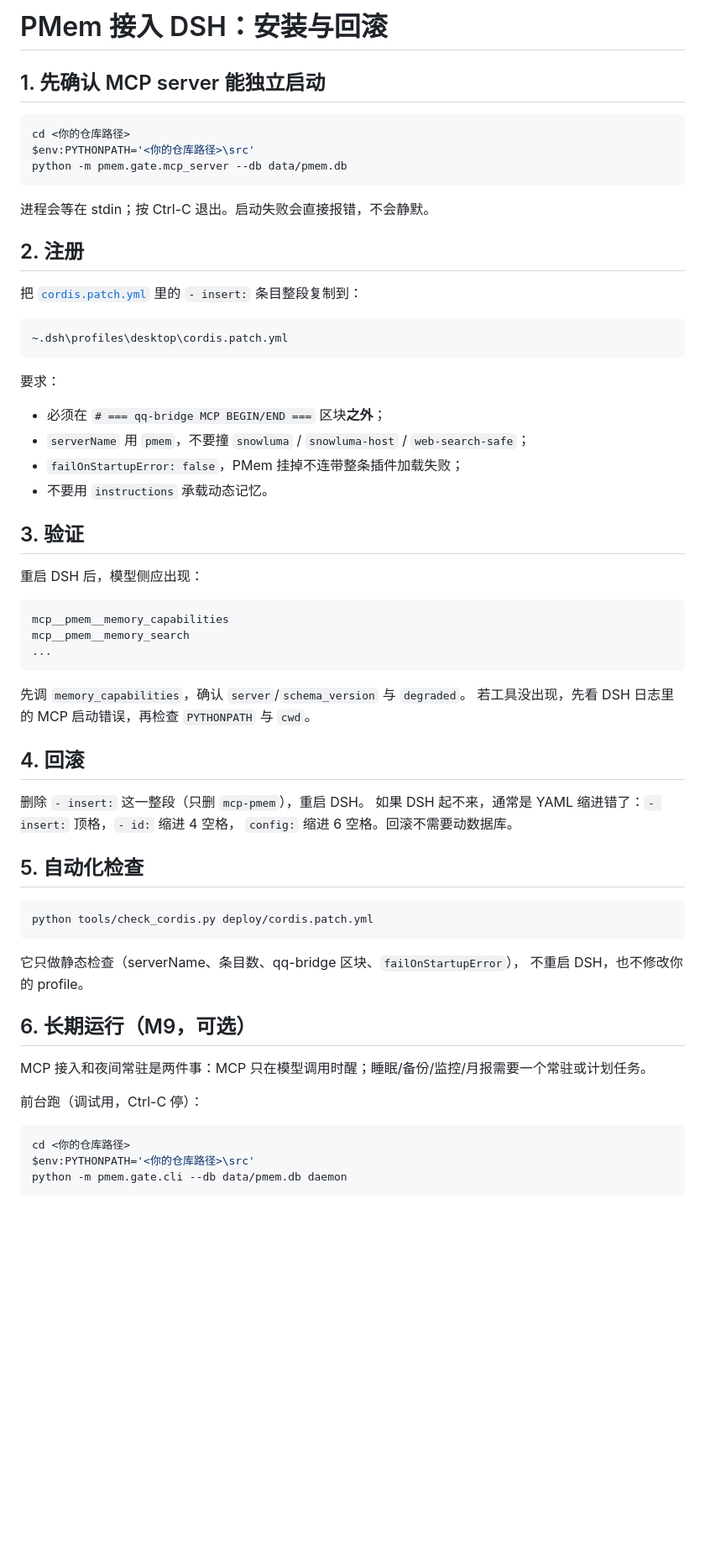
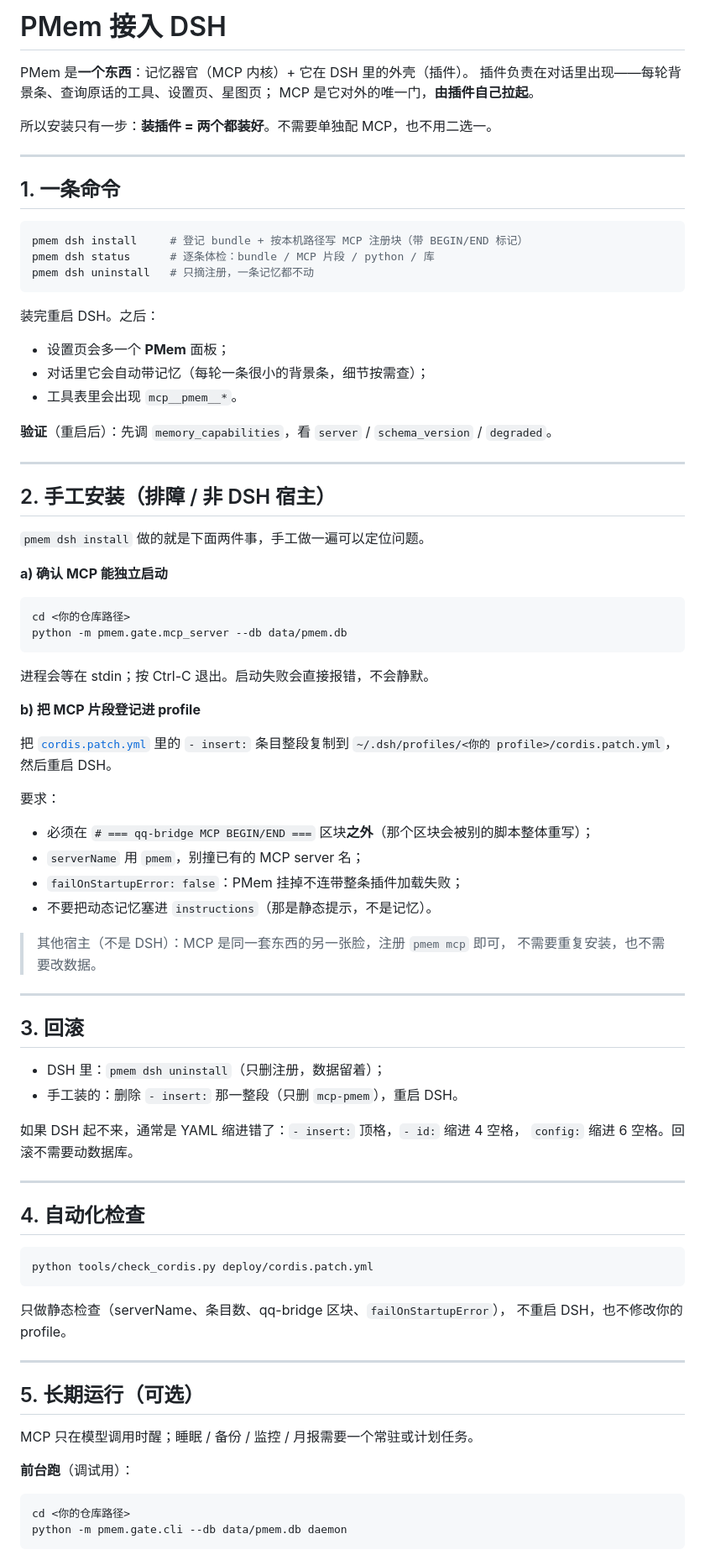
Before and after one commit to dnciyun/dsh-PMem, a Markdown page: deploy/README.md, the part around one of its changes. Shown at 84% size. Drawn GitHub-style; blank space fills up the shorter version.

````diff
--- a/deploy/README.md
+++ b/deploy/README.md
@@ -1,67 +1,90 @@
-# PMem 接入 DSH：安装与回滚
+# PMem 接入 DSH
 
-## 1. 先确认 MCP server 能独立启动
+PMem 是**一个东西**：记忆器官（MCP 内核）+ 它在 DSH 里的外壳（插件）。
+插件负责在对话里出现——每轮背景条、查询原话的工具、设置页、星图页；
+MCP 是它对外的唯一门，**由插件自己拉起**。
+
+所以安装只有一步：**装插件 = 两个都装好**。不需要单独配 MCP，也不用二选一。
+
+---
+
+## 1. 一条命令
+
+```bash
+pmem dsh install     # 登记 bundle + 按本机路径写 MCP 注册块（带 BEGIN/END 标记）
+pmem dsh status      # 逐条体检：bundle / MCP 片段 / python / 库
+pmem dsh uninstall   # 只摘注册，一条记忆都不动
+```
+
+装完重启 DSH。之后：
+
+- 设置页会多一个 **PMem** 面板；
+- 对话里它会自动带记忆（每轮一条很小的背景条，细节按需查）；
+- 工具表里会出现 `mcp__pmem__*`。
+
+**验证**（重启后）：先调 `memory_capabilities`，看 `server` / `schema_version` / `degraded`。
+
+---
+
+## 2. 手工安装（排障 / 非 DSH 宿主）
+
+`pmem dsh install` 做的就是下面两件事，手工做一遍可以定位问题。
+
+**a) 确认 MCP 能独立启动**
 
 ```bash
 cd <你的仓库路径>
-$env:PYTHONPATH='<你的仓库路径>\src'
 python -m pmem.gate.mcp_server --db data/pmem.db
 ```
 
 进程会等在 stdin；按 Ctrl-C 退出。启动失败会直接报错，不会静默。
 
-## 2. 注册
+**b) 把 MCP 片段登记进 profile**
 
-把 [`cordis.patch.yml`](cordis.patch.yml) 里的 `- insert:` 条目整段复制到：
-
-```
-~.dsh\profiles\desktop\cordis.patch.yml
-```
+把 [`cordis.patch.yml`](cordis.patch.yml) 里的 `- insert:` 条目整段复制到
+`~/.dsh/profiles/<你的 profile>/cordis.patch.yml`，然后重启 DSH。
 
 要求：
 
-- 必须在 `# === qq-bridge MCP BEGIN/END ===` 区块**之外**；
-- `serverName` 用 `pmem`，不要撞 `snowluma` / `snowluma-host` / `web-search-safe`；
-- `failOnStartupError: false`，PMem 挂掉不连带整条插件加载失败；
-- 不要用 `instructions` 承载动态记忆。
+- 必须在 `# === qq-bridge MCP BEGIN/END ===` 区块**之外**（那个区块会被别的脚本整体重写）；
+- `serverName` 用 `pmem`，别撞已有的 MCP server 名；
+- `failOnStartupError: false`：PMem 挂掉不连带整条插件加载失败；
+- 不要把动态记忆塞进 `instructions`（那是静态提示，不是记忆）。
 
-## 3. 验证
+> 其他宿主（不是 DSH）：MCP 是同一套东西的另一张脸，注册 `pmem mcp` 即可，
+> 不需要重复安装，也不需要改数据。
 
-重启 DSH 后，模型侧应出现：
+---
 
-```
-mcp__pmem__memory_capabilities
-mcp__pmem__memory_search
-...
-```
+## 3. 回滚
 
-先调 `memory_capabilities`，确认 `server`/`schema_version` 与 `degraded`。
-若工具没出现，先看 DSH 日志里的 MCP 启动错误，再检查 `PYTHONPATH` 与 `cwd`。
+- DSH 里：`pmem dsh uninstall`（只删注册，数据留着）；
+- 手工装的：删除 `- insert:` 那一整段（只删 `mcp-pmem`），重启 DSH。
 
-## 4. 回滚
-
-删除 `- insert:` 这一整段（只删 `mcp-pmem`），重启 DSH。
 如果 DSH 起不来，通常是 YAML 缩进错了：`- insert:` 顶格，`- id:` 缩进 4 空格，
 `config:` 缩进 6 空格。回滚不需要动数据库。
 
-## 5. 自动化检查
+---
+
+## 4. 自动化检查
 
 ```bash
 python tools/check_cordis.py deploy/cordis.patch.yml
 ```
 
-它只做静态检查（serverName、条目数、qq-bridge 区块、`failOnStartupError`），
+只做静态检查（serverName、条目数、qq-bridge 区块、`failOnStartupError`），
 不重启 DSH，也不修改你的 profile。
 
-## 6. 长期运行（M9，可选）
+---
 
-MCP 接入和夜间常驻是两件事：MCP 只在模型调用时醒；睡眠/备份/监控/月报需要一个常驻或计划任务。
+## 5. 长期运行（可选）
 
-前台跑（调试用，Ctrl-C 停）：
+MCP 只在模型调用时醒；睡眠 / 备份 / 监控 / 月报需要一个常驻或计划任务。
+
+**前台跑**（调试用）：
 
 ```powershell
 cd <你的仓库路径>
-$env:PYTHONPATH='<你的仓库路径>\src'
 python -m pmem.gate.cli --db data/pmem.db daemon
 ```
 
````
Also changed, not shown: other parts of deploy/README.md (+5 -13 lines), README.md (+37 -23 lines), docs/images/live-card.png (added), docs/images/starmap.png (added), 15 other files.
